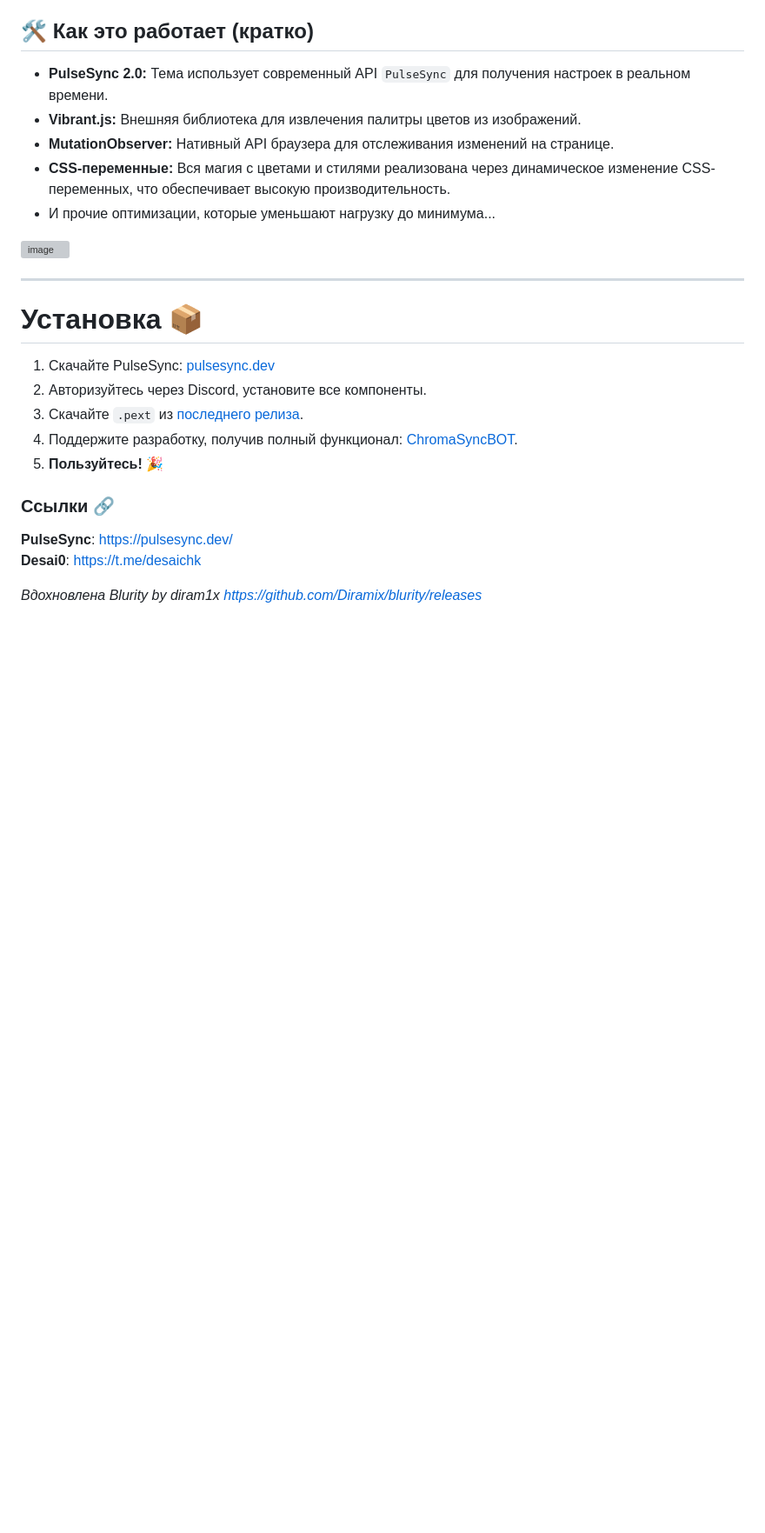
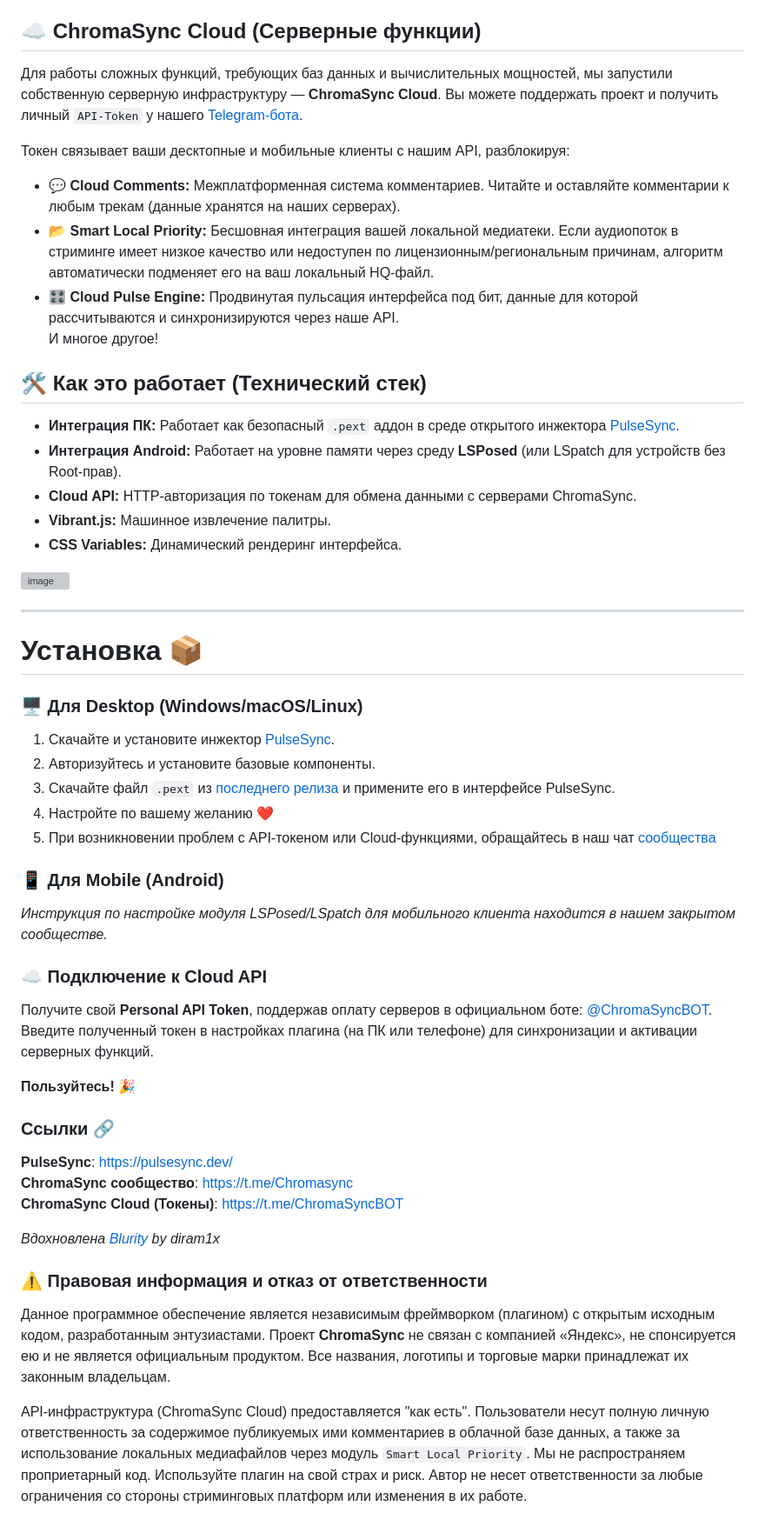
Before and after one commit to Desai0/ChromaSync, a Markdown page: README.md, the part around one of its changes. Shown at 87% size. GitHub-like rendering; blank space fills up the shorter version; grey boxes are pictures that could not be loaded.

Commit message:
Revise README for ChromaSync Cloud integration
Updated README to reflect changes in ChromaSync features and cloud integration.

```diff
--- a/README.md
+++ b/README.md
@@ -72,13 +73,24 @@
 *   **Эффективное отслеживание:** `MutationObserver` настроен так, чтобы реагировать только на самые необходимые изменения в DOM (смена `src` у изображений), а не на каждое движение мыши, что значительно снижает нагрузку.
 *   **Экономия ресурсов:** Когда окно или вкладка с приложением неактивны, наблюдатель за изменениями полностью отключается и возобновляет работу при возвращении, экономя ресурсы вашего ПК.
 
-## 🛠️ Как это работает (кратко)
+## ☁️ ChromaSync Cloud (Серверные функции)
 
-*   **PulseSync 2.0:** Тема использует современный API `PulseSync` для получения настроек в реальном времени.
-*   **Vibrant.js:** Внешняя библиотека для извлечения палитры цветов из изображений.
-*   **MutationObserver:** Нативный API браузера для отслеживания изменений на странице.
-*   **CSS-переменные:** Вся магия с цветами и стилями реализована через динамическое изменение CSS-переменных, что обеспечивает высокую производительность.
-*   И прочие оптимизации, которые уменьшают нагрузку до минимума...
+Для работы сложных функций, требующих баз данных и вычислительных мощностей, мы запустили собственную серверную инфраструктуру — **ChromaSync Cloud**. Вы можете поддержать проект и получить личный `API-Token` у нашего [Telegram-бота](https://t.me/ChromaSyncBOT).
+
+Токен связывает ваши десктопные и мобильные клиенты с нашим API, разблокируя:
+
+*   💬 **Cloud Comments:** Межплатформенная система комментариев. Читайте и оставляйте комментарии к любым трекам (данные хранятся на наших серверах).
+*   📂 **Smart Local Priority:** Бесшовная интеграция вашей локальной медиатеки. Если аудиопоток в стриминге имеет низкое качество или недоступен по лицензионным/региональным причинам, алгоритм автоматически подменяет его на ваш локальный HQ-файл.
+*   🎛 **Cloud Pulse Engine:** Продвинутая пульсация интерфейса под бит, данные для которой рассчитываются и синхронизируются через наше API.<br>
+И многое другое!
+
+## 🛠️ Как это работает (Технический стек)
+
+*   **Интеграция ПК:** Работает как безопасный `.pext` аддон в среде открытого инжектора [PulseSync](https://pulsesync.dev/).
+*   **Интеграция Android:** Работает на уровне памяти через среду **LSPosed** (или LSpatch для устройств без Root-прав).
+*   **Cloud API:** HTTP-авторизация по токенам для обмена данными с серверами ChromaSync.
+*   **Vibrant.js:** Машинное извлечение палитры.
+*   **CSS Variables:** Динамический рендеринг интерфейса.
   <img width="199" height="53" alt="image" src="https://github.com/user-attachments/assets/7523f5ee-24d0-4936-aa06-f4f2fedab255" />
 
 
@@ -86,15 +98,30 @@
 
 # Установка 📦
 
-1.  Скачайте PulseSync: [pulsesync.dev](https://pulsesync.dev/)
-2.  Авторизуйтесь через Discord, установите все компоненты.
-3.  Скачайте `.pext` из [последнего релиза](https://github.com/Desai0/ChromaSync/releases).
-4.  Поддержите разработку, получив полный функционал: [ChromaSyncBOT](https://t.me/ChromaSyncBOT).
-5.  **Пользуйтесь!** 🎉
+### 🖥 Для Desktop (Windows/macOS/Linux)
+1.  Скачайте и установите инжектор [PulseSync](https://pulsesync.dev/).
+2.  Авторизуйтесь и установите базовые компоненты.
+3.  Скачайте файл `.pext` из [последнего релиза](https://github.com/Desai0/ChromaSync/releases/latest) и примените его в интерфейсе PulseSync.
+4.  Настройте по вашему желанию ❤️
+5.  При возникновении проблем с API-токеном или Cloud-функциями, обращайтесь в наш чат [сообщества](https://t.me/Chromasync)
+
+### 📱 Для Mobile (Android)
+*Инструкция по настройке модуля LSPosed/LSpatch для мобильного клиента находится в нашем закрытом сообществе.*
+
+### ☁️ Подключение к Cloud API
+Получите свой **Personal API Token**, поддержав оплату серверов в официальном боте: [@ChromaSyncBOT](https://t.me/ChromaSyncBOT). Введите полученный токен в настройках плагина (на ПК или телефоне) для синхронизации и активации серверных функций.
+
+**Пользуйтесь!** 🎉
 
 ### Ссылки 🔗
+**PulseSync**: https://pulsesync.dev/ <br>
+**ChromaSync сообщество**: https://t.me/Chromasync <br>
+**ChromaSync Cloud (Токены)**: https://t.me/ChromaSyncBOT <br>
 
-**PulseSync**: https://pulsesync.dev/ <br>
-**Desai0**: https://t.me/desaichk <br>
+_Вдохновлена [Blurity](https://github.com/Diramix/blurity/releases) by diram1x_
 
-_Вдохновлена Blurity by diram1x https://github.com/Diramix/blurity/releases_
+
+### ⚠️ Правовая информация и отказ от ответственности
+Данное программное обеспечение является независимым фреймворком (плагином) с открытым исходным кодом, разработанным энтузиастами. Проект **ChromaSync** не связан с компанией «Яндекс», не спонсируется ею и не является официальным продуктом. Все названия, логотипы и торговые марки принадлежат их законным владельцам.
+
+API-инфраструктура (ChromaSync Cloud) предоставляется "как есть". Пользователи несут полную личную ответственность за содержимое публикуемых ими комментариев в облачной базе данных, а также за использование локальных медиафайлов через модуль `Smart Local Priority`. Мы не распространяем проприетарный код. Используйте плагин на свой страх и риск. Автор не несет ответственности за любые ограничения со стороны стриминговых платформ или изменения в их работе.
```
Also changed, not shown: other parts of README.md (+5 -4 lines).
